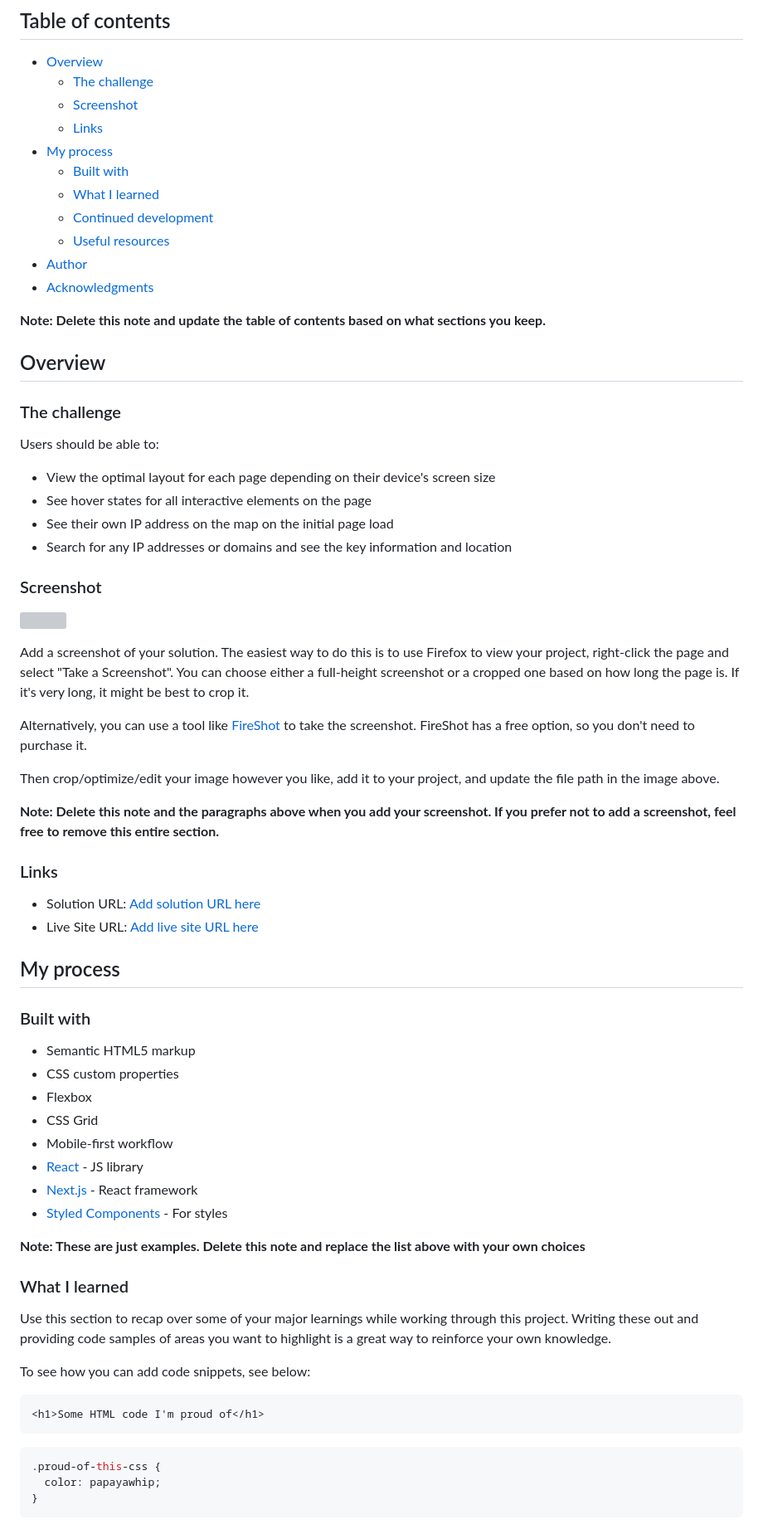
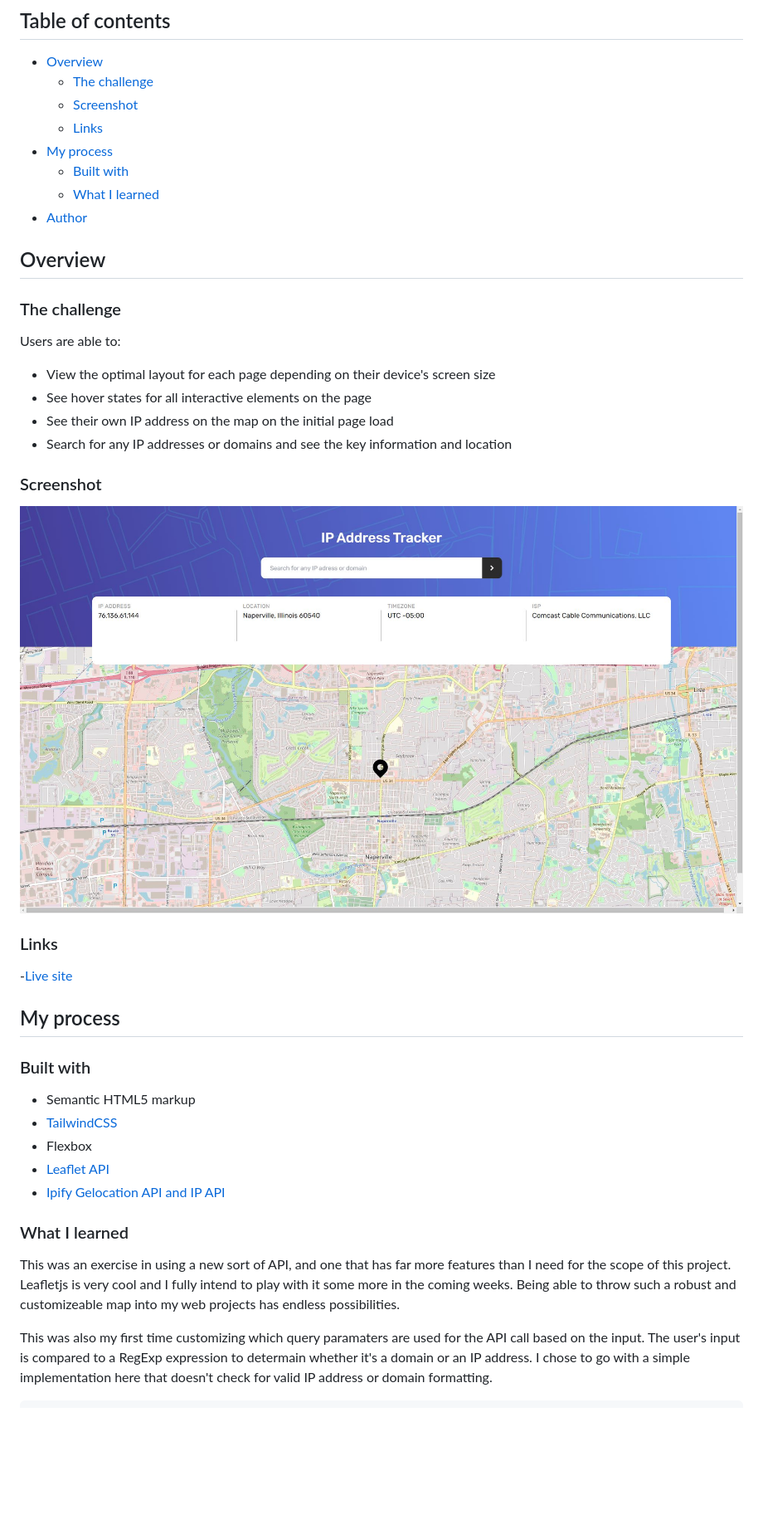
Before and after one commit to JIH7/iptracker, a Markdown page: README.md, the part around the change printed below. Shown: that part at 83% size. Rendered like a GitHub page; pictures changed too: images/screenshot.JPG (added); blank space fills up the shorter version; grey boxes are pictures that could not be loaded.

Commit message:
Finalized readme and one last change to FetchData function

````diff
--- a/README.md
+++ b/README.md
@@ -11,18 +11,13 @@ This is a solution to the [IP address tracker challenge on Frontend Mentor](http
 - [My process](#my-process)
   - [Built with](#built-with)
   - [What I learned](#what-i-learned)
-  - [Continued development](#continued-development)
-  - [Useful resources](#useful-resources)
 - [Author](#author)
-- [Acknowledgments](#acknowledgments)
-
-**Note: Delete this note and update the table of contents based on what sections you keep.**
 
 ## Overview
 
 ### The challenge
 
-Users should be able to:
+Users are able to:
 
 - View the optimal layout for each page depending on their device's screen size
 - See hover states for all interactive elements on the page
@@ -31,48 +26,26 @@ Users should be able to:
 
 ### Screenshot
 
-![](./screenshot.jpg)
-
-Add a screenshot of your solution. The easiest way to do this is to use Firefox to view your project, right-click the page and select "Take a Screenshot". You can choose either a full-height screenshot or a cropped one based on how long the page is. If it's very long, it might be best to crop it.
-
-Alternatively, you can use a tool like [FireShot](https://getfireshot.com/) to take the screenshot. FireShot has a free option, so you don't need to purchase it.
-
-Then crop/optimize/edit your image however you like, add it to your project, and update the file path in the image above.
-
-**Note: Delete this note and the paragraphs above when you add your screenshot. If you prefer not to add a screenshot, feel free to remove this entire section.**
+![Screenshot](./images/screenshot.JPG)
 
 ### Links
 
-- Solution URL: [Add solution URL here](https://your-solution-url.com)
-- Live Site URL: [Add live site URL here](https://your-live-site-url.com)
+-[Live site](https://helsel-ip-tracker.netlify.app/)
 
 ## My process
 
 ### Built with
 
 - Semantic HTML5 markup
-- CSS custom properties
+- [TailwindCSS](https://tailwindcss.com/)
 - Flexbox
-- CSS Grid
-- Mobile-first workflow
-- [React](https://reactjs.org/) - JS library
-- [Next.js](https://nextjs.org/) - React framework
-- [Styled Components](https://styled-components.com/) - For styles
-
-**Note: These are just examples. Delete this note and replace the list above with your own choices**
+- [Leaflet API](https://leafletjs.com/)
+- [Ipify Gelocation API and IP API](https://www.ipify.org/)
 
 ### What I learned
 
-Use this section to recap over some of your major learnings while working through this project. Writing these out and providing code samples of areas you want to highlight is a great way to reinforce your own knowledge.
+This was an exercise in using a new sort of API, and one that has far more features than I need for the scope of this project. Leafletjs is very cool and I fully intend to play with it some more in the coming weeks. Being able to throw such a robust and customizeable map into my web projects has endless possibilities.
 
-To see how you can add code snippets, see below:
+This was also my first time customizing which query paramaters are used for the API call based on the input. The user's input is compared to a RegExp expression to determain whether it's a domain or an IP address. I chose to go with a simple implementation here that doesn't check for valid IP address or domain formatting.
 
-```html
-<h1>Some HTML code I'm proud of</h1>
-```
-```css
-.proud-of-this-css {
-  color: papayawhip;
-}
-```
 ```js
````
Also changed, not shown: other parts of README.md (+18 -27 lines), 1 other file.
